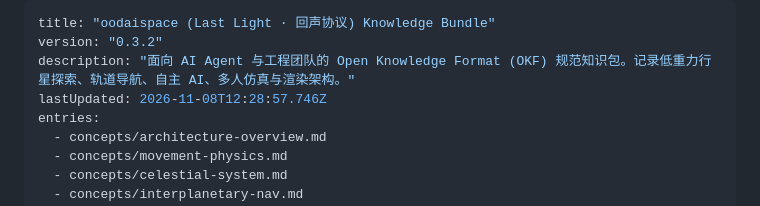
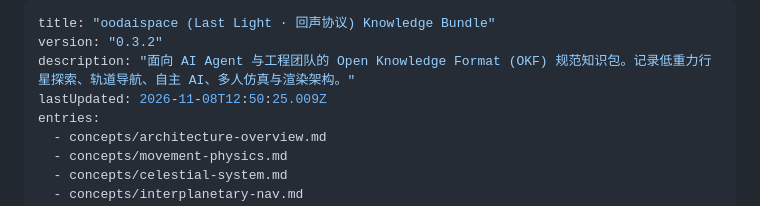
Before and after one commit to moonhotline/last-light-space, a Markdown page: knowledge/index.md, the part around the change. Drawn GitHub-style.

```diff
--- a/knowledge/index.md
+++ b/knowledge/index.md
@@ -2,7 +2,7 @@
 title: "oodaispace (Last Light · 回声协议) Knowledge Bundle"
 version: "0.3.2"
 description: "面向 AI Agent 与工程团队的 Open Knowledge Format (OKF) 规范知识包。记录低重力行星探索、轨道导航、自主 AI、多人仿真与渲染架构。"
-lastUpdated: 2026-11-08T12:28:57.746Z
+lastUpdated: 2026-11-08T12:50:25.009Z
 entries:
   - concepts/architecture-overview.md
   - concepts/movement-physics.md
```
Also changed, not shown: knowledge/log.md (+1 -0 lines).
